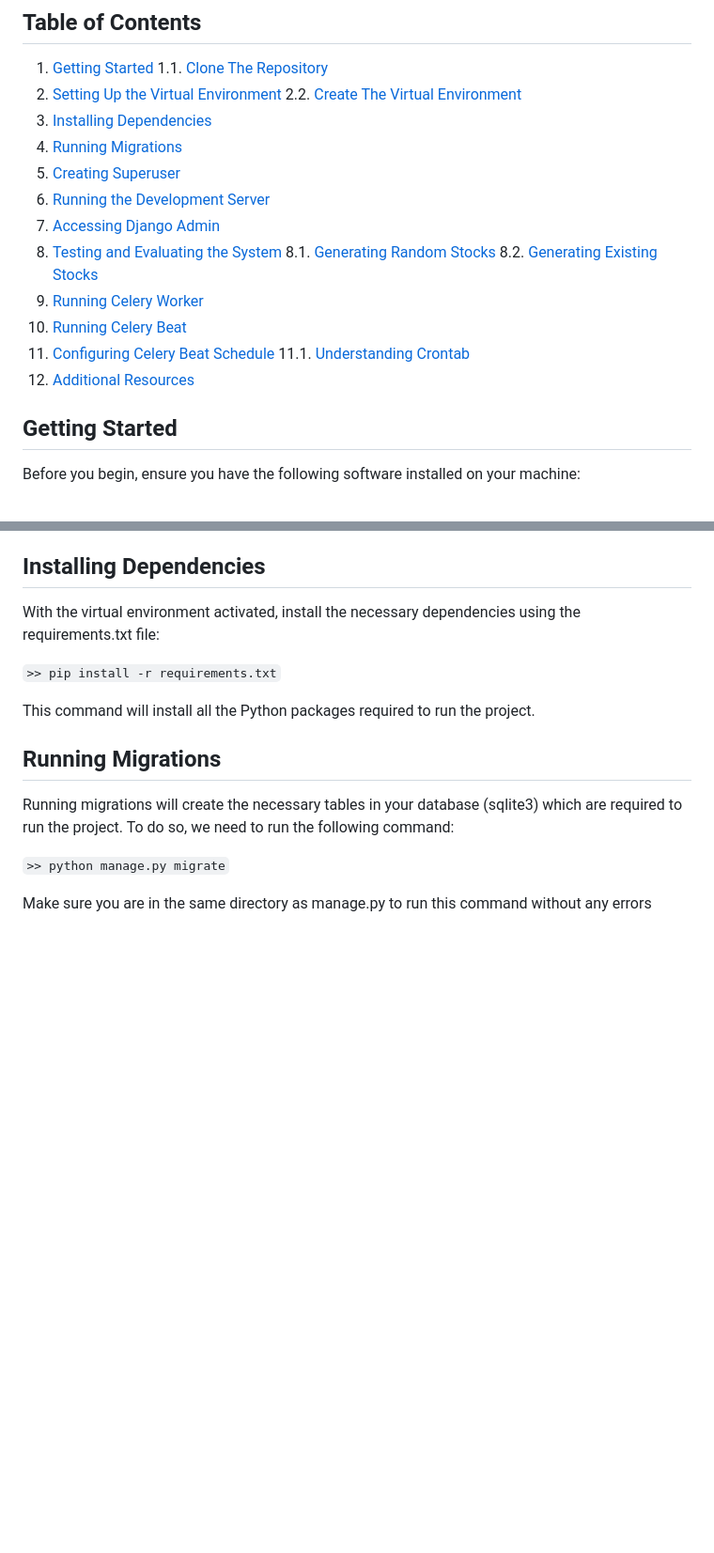
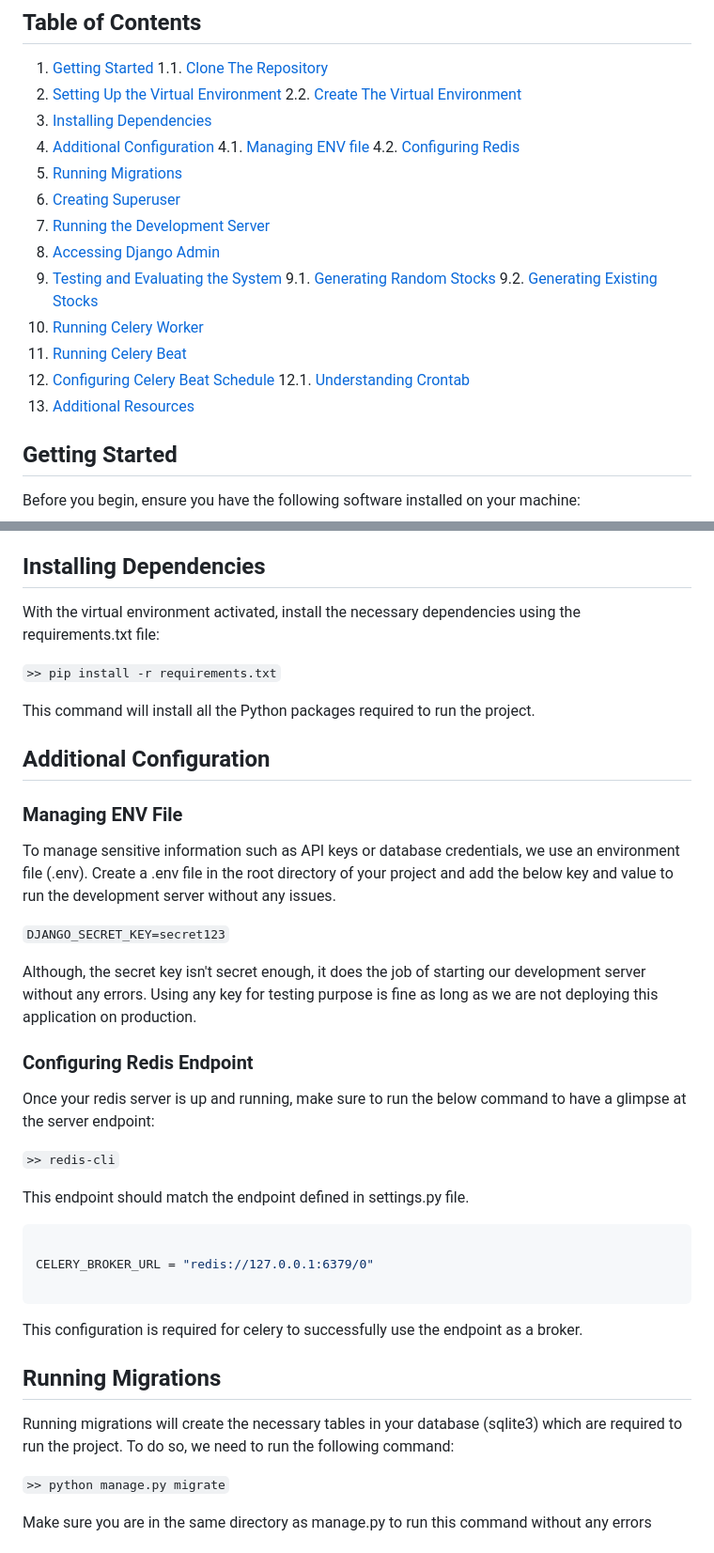
Before and after one commit to mohammedminhaaj/Tradex-Backend, a Markdown page: README.md, 2 parts joined by grey strips. Shown: that part at 94% size. Rendered like a GitHub page; blank space fills up the shorter version.

Commit message:
Modifying Readme to include redis and secret keys

````diff
--- a/README.md
+++ b/README.md
@@ -9,18 +9,21 @@ This README file will guide you through setting up the TradeX project on your lo
 2. [Setting Up the Virtual Environment](#setting-up-the-virtual-environment)
     2.2. [Create The Virtual Environment](#create-the-virtual-environment)
 3. [Installing Dependencies](#installing-dependencies)
-4. [Running Migrations](#running-migrations)
-5. [Creating Superuser](#creating-superuser)
-6. [Running the Development Server](#running-the-development-server)
-7. [Accessing Django Admin](#accessing-django-admin)
-8. [Testing and Evaluating the System](#testing-and-evaluating-the-system)
-    8.1. [Generating Random Stocks](#generating-random-stocks)
-    8.2. [Generating Existing Stocks](#generating-existing-stocks)
-9. [Running Celery Worker](#running-celery-worker)
-10. [Running Celery Beat](#running-celery-beat)
-11. [Configuring Celery Beat Schedule](#configuring-celery-beat-schedule)
-    11.1. [Understanding Crontab](#understanding-the-crontab-scheduling)
-12. [Additional Resources](#additional-resources)
+4. [Additional Configuration](#additional-configuration)
+    4.1. [Managing ENV file](#managing-env-file)
+    4.2. [Configuring Redis](#configuring-redis-endpoint)
+5. [Running Migrations](#running-migrations)
+6. [Creating Superuser](#creating-superuser)
+7. [Running the Development Server](#running-the-development-server)
+8. [Accessing Django Admin](#accessing-django-admin)
+9. [Testing and Evaluating the System](#testing-and-evaluating-the-system)
+    9.1. [Generating Random Stocks](#generating-random-stocks)
+    9.2. [Generating Existing Stocks](#generating-existing-stocks)
+10. [Running Celery Worker](#running-celery-worker)
+11. [Running Celery Beat](#running-celery-beat)
+12. [Configuring Celery Beat Schedule](#configuring-celery-beat-schedule)
+    12.1. [Understanding Crontab](#understanding-the-crontab-scheduling)
+13. [Additional Resources](#additional-resources)
 
 ## Getting Started
 
@@ -68,6 +71,32 @@ With the virtual environment activated, install the necessary dependencies using
 ` >> pip install -r requirements.txt `
 
 This command will install all the Python packages required to run the project.
+
+## Additional Configuration
+
+### Managing ENV File
+
+To manage sensitive information such as API keys or database credentials, we use an environment file (.env). Create a .env file in the root directory of your project and add the below key and value to run the development server without any issues.
+
+`DJANGO_SECRET_KEY=secret123`
+
+Although, the secret key isn't secret enough, it does the job of starting our development server without any errors. Using any key for testing purpose is fine as long as we are not deploying this application on production.
+
+### Configuring Redis Endpoint
+
+Once your redis server is up and running, make sure to run the below command to have a glimpse at the server endpoint:
+
+` >> redis-cli `
+
+This endpoint should match the endpoint defined in settings.py file.
+
+```python
+
+CELERY_BROKER_URL = "redis://127.0.0.1:6379/0"
+
+```
+
+This configuration is required for celery to successfully use the endpoint as a broker.
 
 ## Running Migrations
 
````
